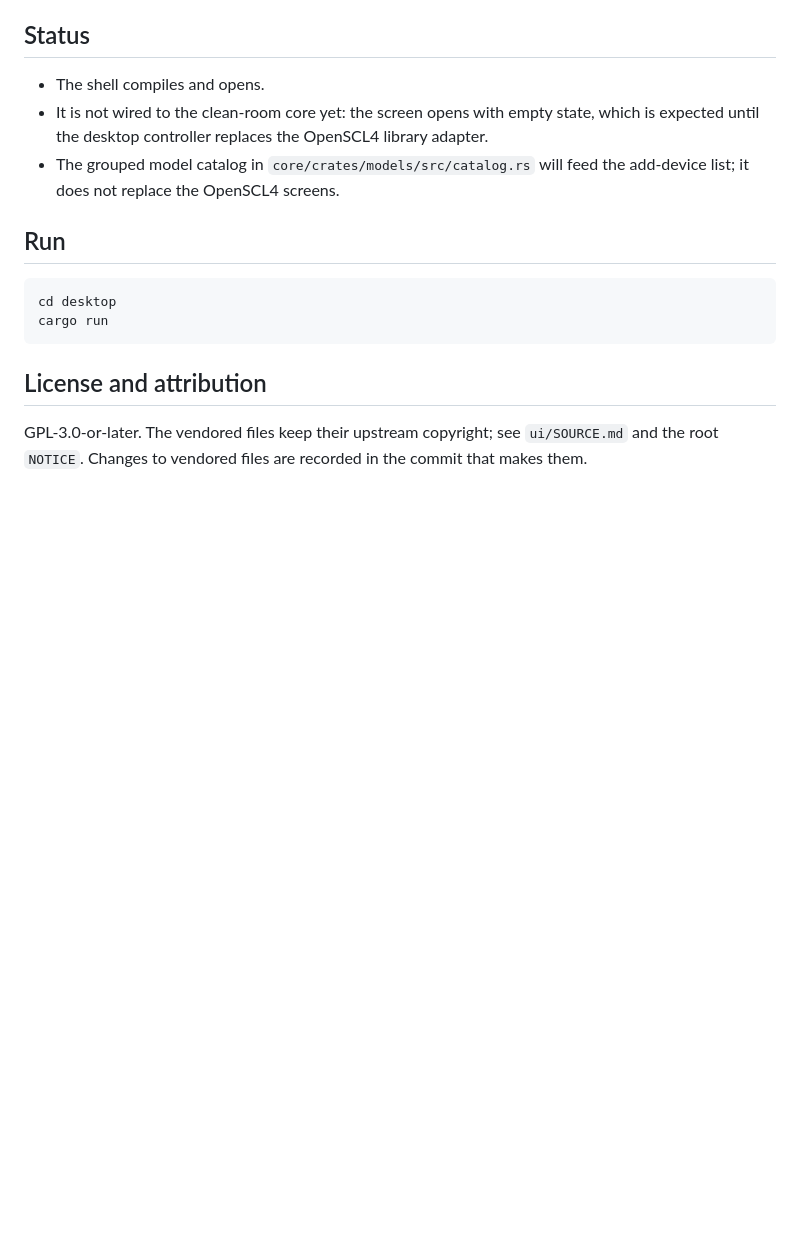
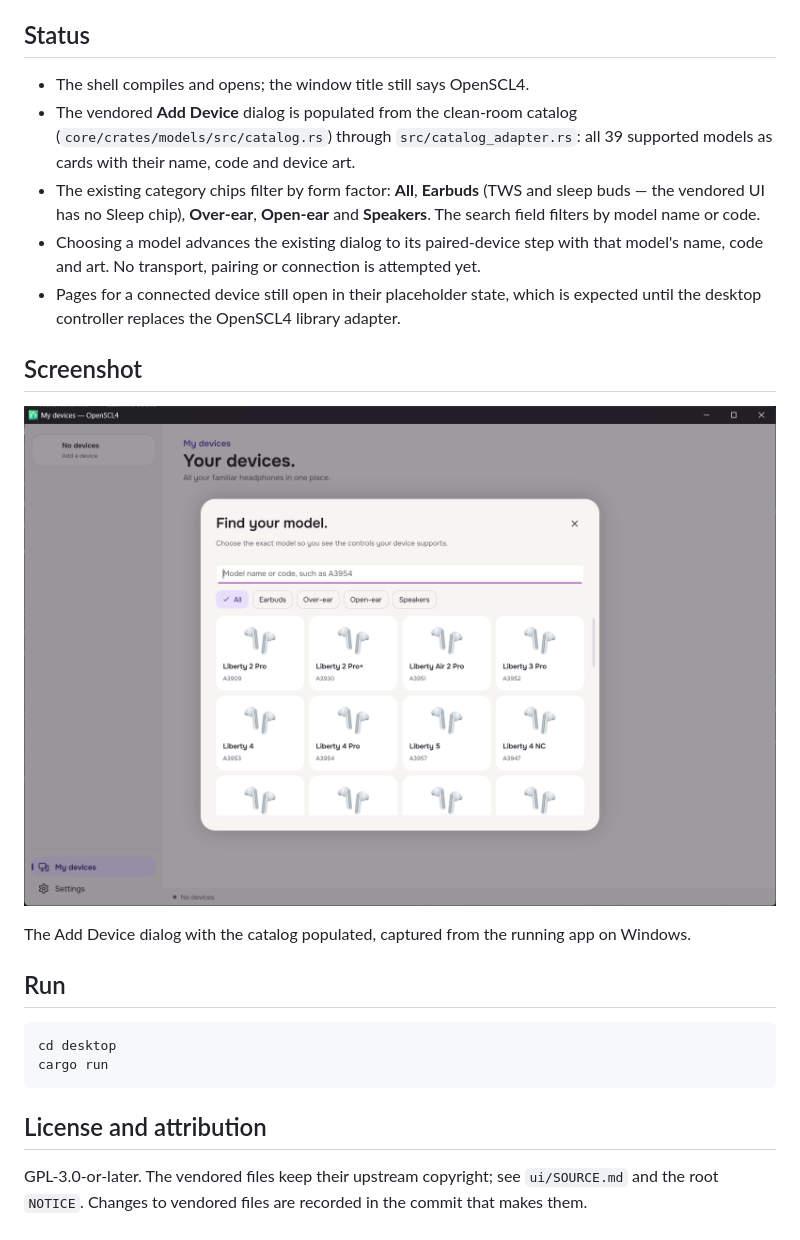
Before and after one commit to SckraT/SoundcoreNext, a Markdown page: desktop/README.md, the part around the change. GitHub-like rendering; pictures changed too: desktop/add-device.png (added); blank space fills up the shorter version.

Commit message:
Accept the 2.0 desktop slice with the Add Device screenshot
Add desktop/add-device.png, captured from the running debug build on Windows:
the window titled "My devices - OpenSCL4" with the Add Device dialog open on
the populated catalog (eight model cards with names and codes visible, no MAC
or serial data). The dialog was opened through the existing "Add device" button
via the window's UI Automation tree; only the window was captured with
DwmGetWindowAttribute + CopyFromScreen. No app code was changed for it.

Update desktop/README.md to describe the 2.0 slice (39 models, category chips,
search, model selection without transport) and to embed the screenshot; update
the root README status row that still said the desktop opens with empty state
until the catalog wiring lands.

Ticket 04 is closed: cargo build, cargo fmt --check, cargo clippy -D warnings,
cargo test for desktop (15) and core (32) pass on Windows 11 build 26300, and
the running app was checked for the chips, search, empty state and model
selection.

```diff
--- a/desktop/README.md
+++ b/desktop/README.md
@@ -8,12 +8,25 @@ layout, components, pages, icons, fonts and art.
 
 ## Status
 
-- The shell compiles and opens.
-- It is not wired to the clean-room core yet: the screen opens with empty
-  state, which is expected until the desktop controller replaces the OpenSCL4
-  library adapter.
-- The grouped model catalog in `core/crates/models/src/catalog.rs` will feed
-  the add-device list; it does not replace the OpenSCL4 screens.
+- The shell compiles and opens; the window title still says OpenSCL4.
+- The vendored **Add Device** dialog is populated from the clean-room catalog
+  (`core/crates/models/src/catalog.rs`) through `src/catalog_adapter.rs`: all
+  39 supported models as cards with their name, code and device art.
+- The existing category chips filter by form factor: **All**, **Earbuds**
+  (TWS and sleep buds — the vendored UI has no Sleep chip), **Over-ear**,
+  **Open-ear** and **Speakers**. The search field filters by model name or code.
+- Choosing a model advances the existing dialog to its paired-device step with
+  that model's name, code and art. No transport, pairing or connection is
+  attempted yet.
+- Pages for a connected device still open in their placeholder state, which is
+  expected until the desktop controller replaces the OpenSCL4 library adapter.
+
+## Screenshot
+
+![Add device](add-device.png)
+
+The Add Device dialog with the catalog populated, captured from the running app
+on Windows.
 
 ## Run
 
```
Also changed, not shown: README.md (+1 -1 lines), 1 other file.
